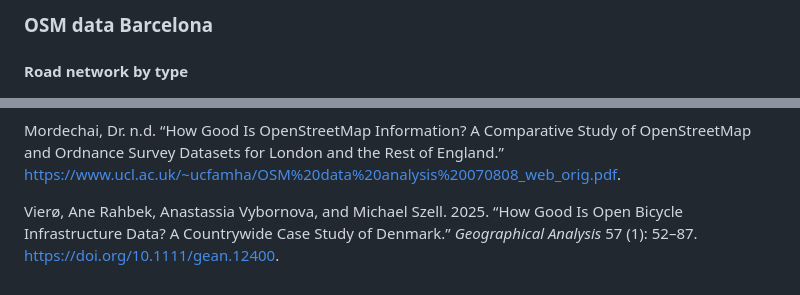
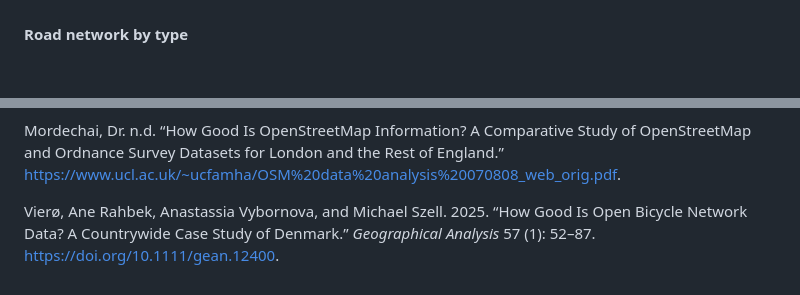
Before and after one commit to GEMOTT/osm-cycling-change-framework, a Markdown page: README.md, 2 parts joined by grey strips. GitHub-like rendering; blank space fills up the shorter version.

```diff
--- a/README.md
+++ b/README.md
@@ -183,7 +158,5 @@ and Method
 
 
-
-### OSM data Barcelona
 
 #### Road network by type
 
@@ -243,8 +202,8 @@ London and the Rest of England.”
 <div id="ref-viero_how_2025" class="csl-entry">
 
 Vierø, Ane Rahbek, Anastassia Vybornova, and Michael Szell. 2025. “How
-Good Is Open Bicycle Infrastructure Data? A Countrywide Case Study of
-Denmark.” *Geographical Analysis* 57 (1): 52–87.
+Good Is Open Bicycle Network Data? A Countrywide Case Study of Denmark.”
+*Geographical Analysis* 57 (1): 52–87.
 <https://doi.org/10.1111/gean.12400>.
 
 </div>
```
Also changed, not shown: other parts of README.md (+5 -44 lines), bivariate_map_final.png (added), bivariate_map_with_legend.png (added), figs/bivariate_sample_map.png (added), figs/stratified_sample_bivariate_map.png (added), map_bivariate.png (added), 3 other files.
